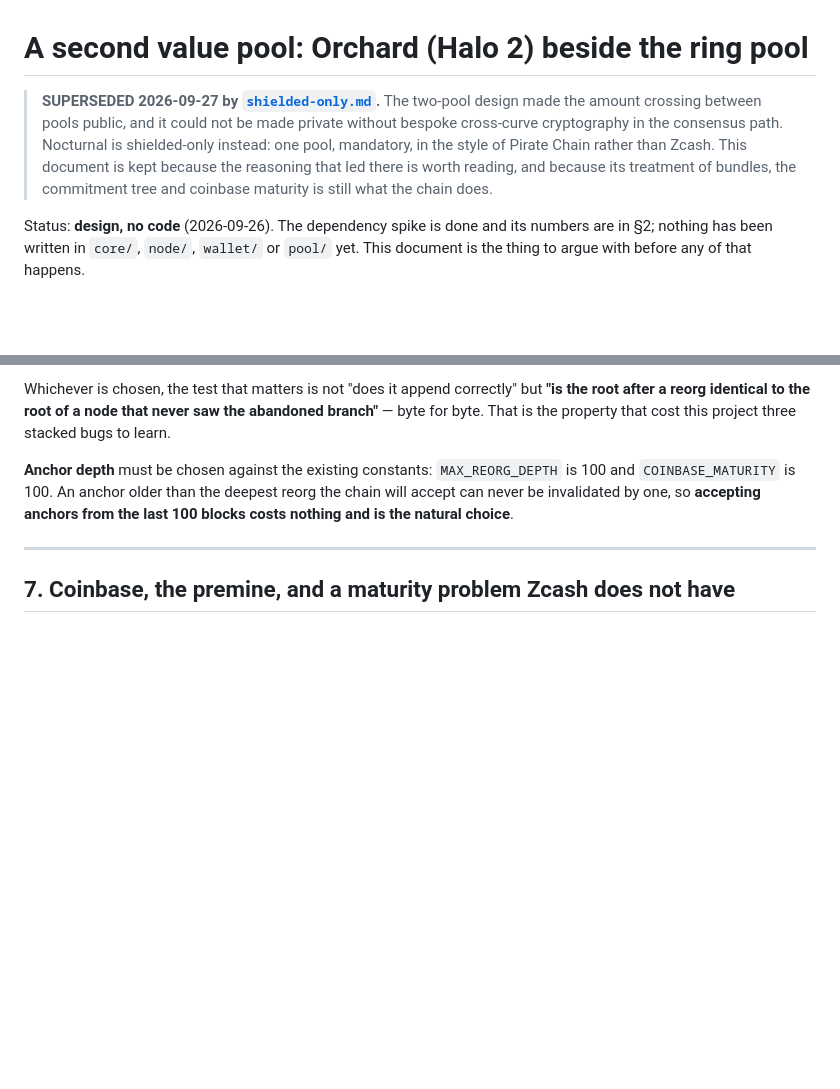
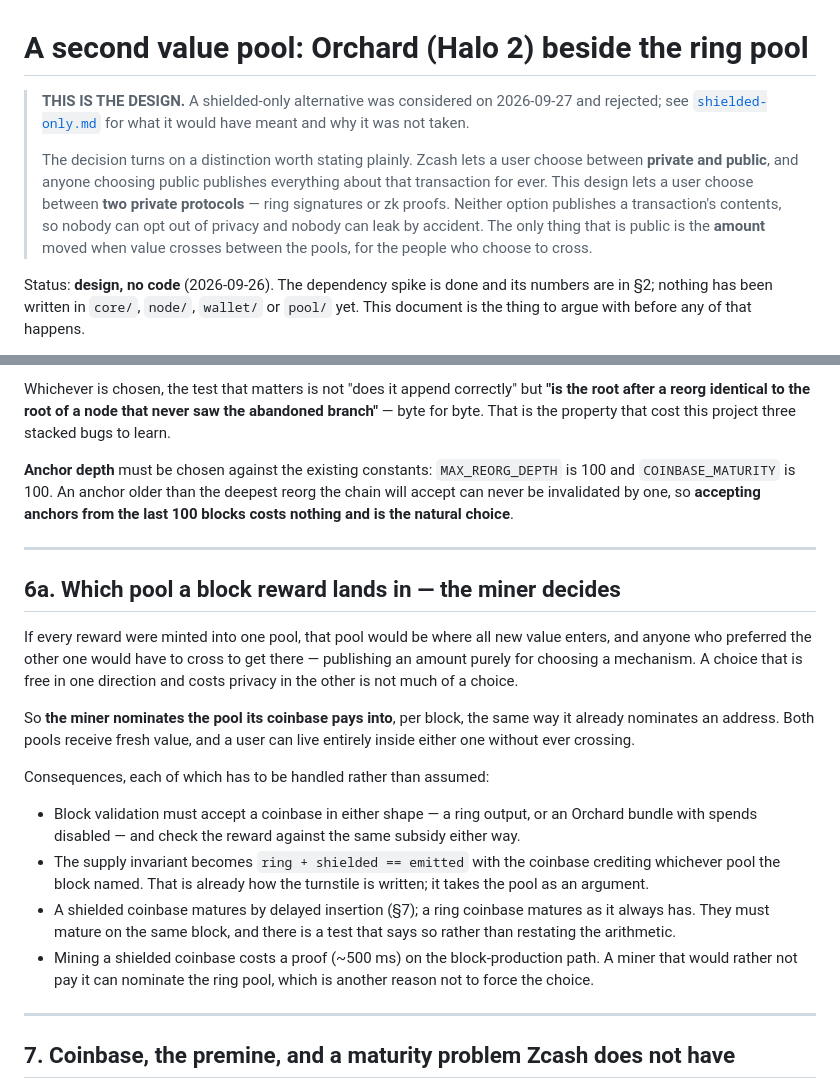
Before and after one commit to adamanto75/nocturnal, a Markdown page: noct/docs/orchard-pool.md, 2 parts joined by grey strips. Rendered like a GitHub page; blank space fills up the shorter version.

Commit message:
Docs: two pools stands — a choice of privacy mechanism is not optional privacy
Yesterday's shielded-only turn was an over-correction, made on the belief that
offering a choice of pool was optional privacy in Zcash's sense. It is not, and
the difference is the whole point.

Zcash's choice is between private and PUBLIC: picking public publishes a
transaction's sender, recipient and amount for ever, and shrinks everyone
else's anonymity set on the way. Nocturnal's choice is between TWO PRIVATE
PROTOCOLS — ring signatures or zk proofs. Neither publishes a transaction's
contents. Nobody can opt out of privacy, and nobody can leak by accident.

What is public in the two-pool design is the amount moved when value crosses
between pools, for the people who choose to cross. That is a far smaller leak
than a transparent pool, and it does not justify giving up a choice of
mechanism, or one anonymity model standing as a fallback if the other is found
wanting, or the containment a turnstile provides.

So orchard-pool.md is the design again, with a banner that states the
distinction, and shielded-only.md becomes the record of a rejected alternative
rather than a deleted file — including why, so the same argument does not have
to be had twice.

New in §6a, and it falls out of taking the choice seriously: the MINER
nominates which pool its coinbase pays into. If all new value entered one pool,
anyone preferring the other would have to cross to reach it — publishing an
amount purely for choosing a mechanism, which is not much of a choice. With the
miner nominating, both pools are fed and a user can live in either without ever
crossing. The consequences are listed rather than waved at: validation accepts
either coinbase shape, the supply invariant credits the nominated pool, both
kinds mature on the same block, and a shielded coinbase costs a proof on the
block-production path.

No code changed. Nothing was deleted during the reversal, so the turnstile, the
crossing and the v2 transaction are all still in the tree and still passing.

Co-Authored-By: Claude Opus 5 <noreply@anthropic.com>

```diff
--- a/noct/docs/orchard-pool.md
+++ b/noct/docs/orchard-pool.md
@@ -1,12 +1,17 @@
 # A second value pool: Orchard (Halo 2) beside the ring pool
 
-> **SUPERSEDED 2026-09-27 by [`shielded-only.md`](shielded-only.md).** The
-> two-pool design made the amount crossing between pools public, and it could
-> not be made private without bespoke cross-curve cryptography in the consensus
-> path. Nocturnal is shielded-only instead: one pool, mandatory, in the style of
-> Pirate Chain rather than Zcash. This document is kept because the reasoning
-> that led there is worth reading, and because its treatment of bundles, the
-> commitment tree and coinbase maturity is still what the chain does.
+> **THIS IS THE DESIGN.** A shielded-only alternative was considered on
+> 2026-09-27 and rejected; see [`shielded-only.md`](shielded-only.md) for what it
+> would have meant and why it was not taken.
+>
+> The decision turns on a distinction worth stating plainly. Zcash lets a user
+> choose between **private and public**, and anyone choosing public publishes
+> everything about that transaction for ever. This design lets a user choose
+> between **two private protocols** — ring signatures or zk proofs. Neither
+> option publishes a transaction's contents, so nobody can opt out of privacy
+> and nobody can leak by accident. The only thing that is public is the
+> **amount** moved when value crosses between the pools, for the people who
+> choose to cross.
 
 Status: **design, no code** (2026-09-26). The dependency spike is done and its
 numbers are in §2; nothing has been written in `core/`, `node/`, `wallet/` or
@@ -205,6 +210,34 @@ the last 100 blocks costs nothing and is the natural choice**.
 
 ---
 
+## 6a. Which pool a block reward lands in — the miner decides
+
+If every reward were minted into one pool, that pool would be where all new
+value enters, and anyone who preferred the other one would have to cross to get
+there — publishing an amount purely for choosing a mechanism. A choice that is
+free in one direction and costs privacy in the other is not much of a choice.
+
+So **the miner nominates the pool its coinbase pays into**, per block, the same
+way it already nominates an address. Both pools receive fresh value, and a user
+can live entirely inside either one without ever crossing.
+
+Consequences, each of which has to be handled rather than assumed:
+
+* Block validation must accept a coinbase in either shape — a ring output, or an
+  Orchard bundle with spends disabled — and check the reward against the same
+  subsidy either way.
+* The supply invariant becomes `ring + shielded == emitted` with the coinbase
+  crediting whichever pool the block named. That is already how the turnstile
+  is written; it takes the pool as an argument.
+* A shielded coinbase matures by delayed insertion (§7); a ring coinbase matures
+  as it always has. They must mature on the same block, and there is a test that
+  says so rather than restating the arithmetic.
+* Mining a shielded coinbase costs a proof (~500 ms) on the block-production
+  path. A miner that would rather not pay it can nominate the ring pool, which
+  is another reason not to force the choice.
+
+---
+
 ## 7. Coinbase, the premine, and a maturity problem Zcash does not have
 
 The plan is that block rewards and the 500,000 NOCT genesis premine are created
```
Also changed, not shown: noct/docs/shielded-only.md (+20 -5 lines).
